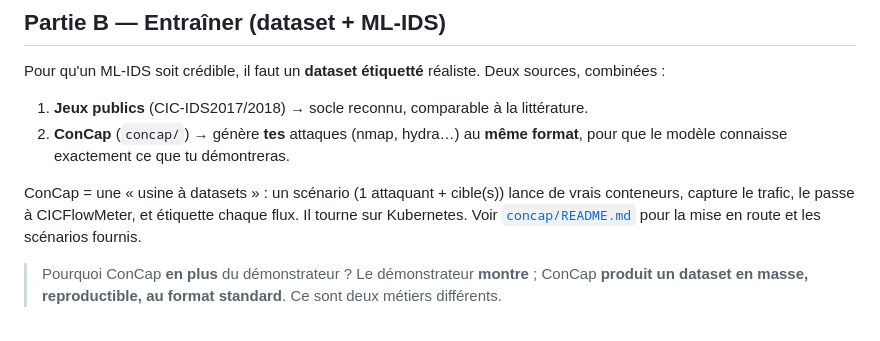
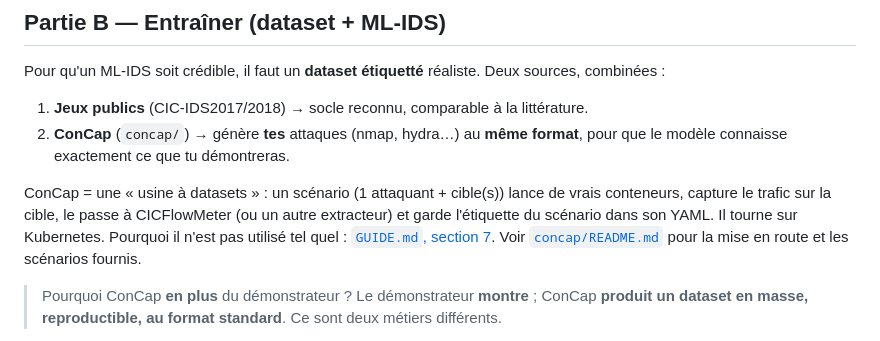
Before and after one commit to e-dcrn/Projet-Fin-Etude, a Markdown page: code/docs/ARCHITECTURE.md, the part around the change. Drawn GitHub-style.

```diff
--- a/code/docs/ARCHITECTURE.md
+++ b/code/docs/ARCHITECTURE.md
@@ -82,8 +82,9 @@ combinées :
    pour que le modèle connaisse exactement ce que tu démontreras.
 
 ConCap = une « usine à datasets » : un scénario (1 attaquant + cible(s)) lance de vrais
-conteneurs, capture le trafic, le passe à CICFlowMeter, et étiquette chaque flux. Il
-tourne sur Kubernetes. Voir [`concap/README.md`](../concap/README.md) pour la mise en route
+conteneurs, capture le trafic sur la cible, le passe à CICFlowMeter (ou un autre extracteur) et garde
+l'étiquette du scénario dans son YAML. Il tourne sur Kubernetes. Pourquoi il n'est pas utilisé tel
+quel : [`GUIDE.md`, section 7](GUIDE.md#7-pourquoi-pas-concap-tel-quel). Voir [`concap/README.md`](../concap/README.md) pour la mise en route
 et les scénarios fournis.
 
 > Pourquoi ConCap **en plus** du démonstrateur ? Le démonstrateur **montre** ;
```
Also changed, not shown: code/concap/README.md (+9 -7 lines), code/docs/GUIDE.md (+17 -11 lines).
